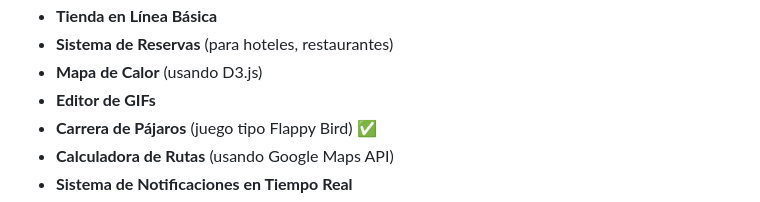
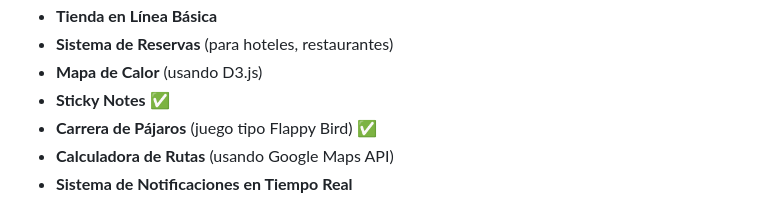
Before and after one commit to ErDekas/100-Proyectos-JS, a Markdown page: Readme.md, the part around the change. Rendered like a GitHub page.

Commit message:
Update del README

```diff
--- a/Readme.md
+++ b/Readme.md
@@ -68,7 +68,7 @@
 - **Tienda en Línea Básica**
 - **Sistema de Reservas** (para hoteles, restaurantes)
 - **Mapa de Calor** (usando D3.js)
-- **Editor de GIFs**
+- **Sticky Notes** ✅
 - **Carrera de Pájaros** (juego tipo Flappy Bird) ✅
 - **Calculadora de Rutas** (usando Google Maps API)
 - **Sistema de Notificaciones en Tiempo Real**
```
